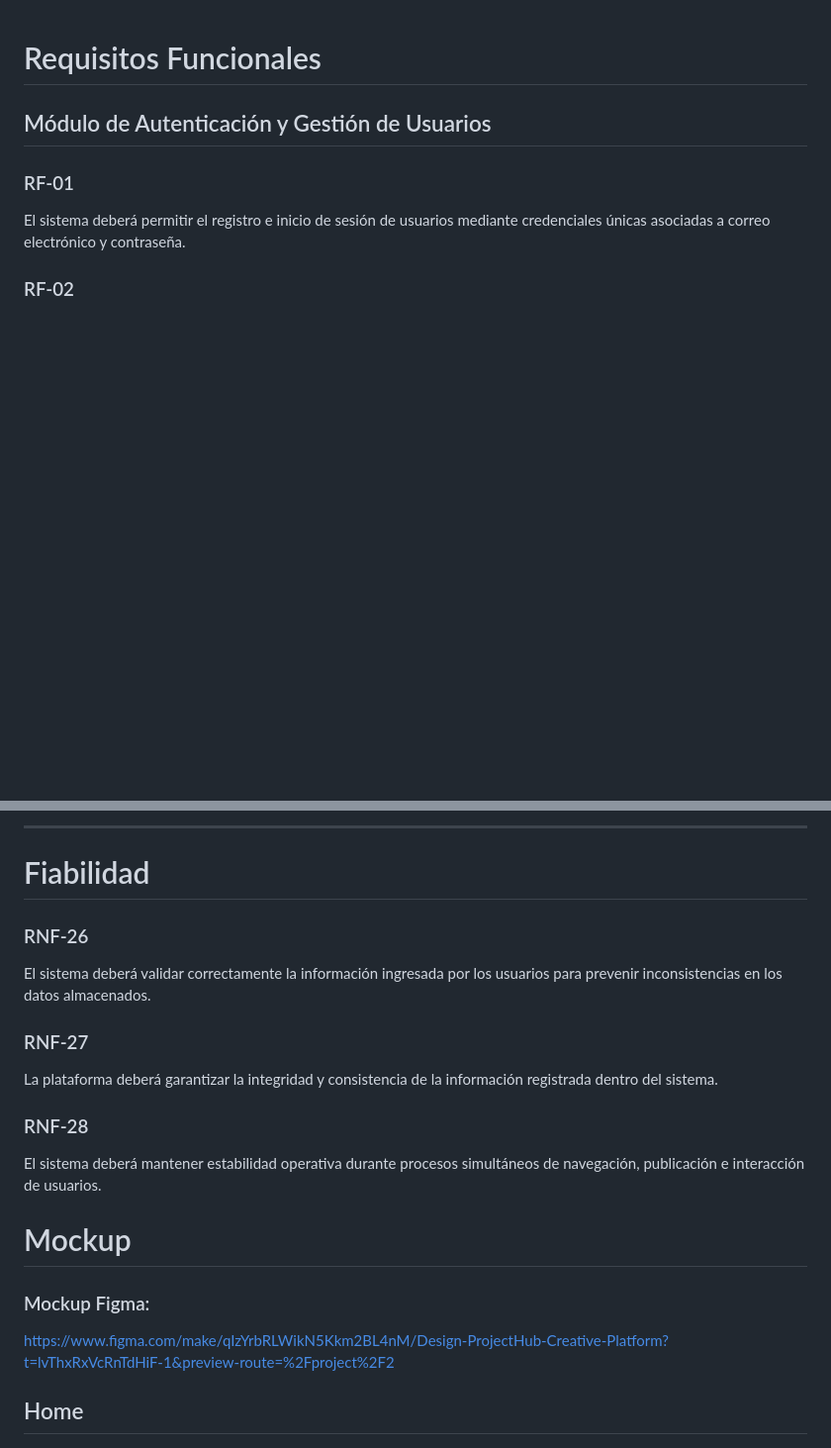
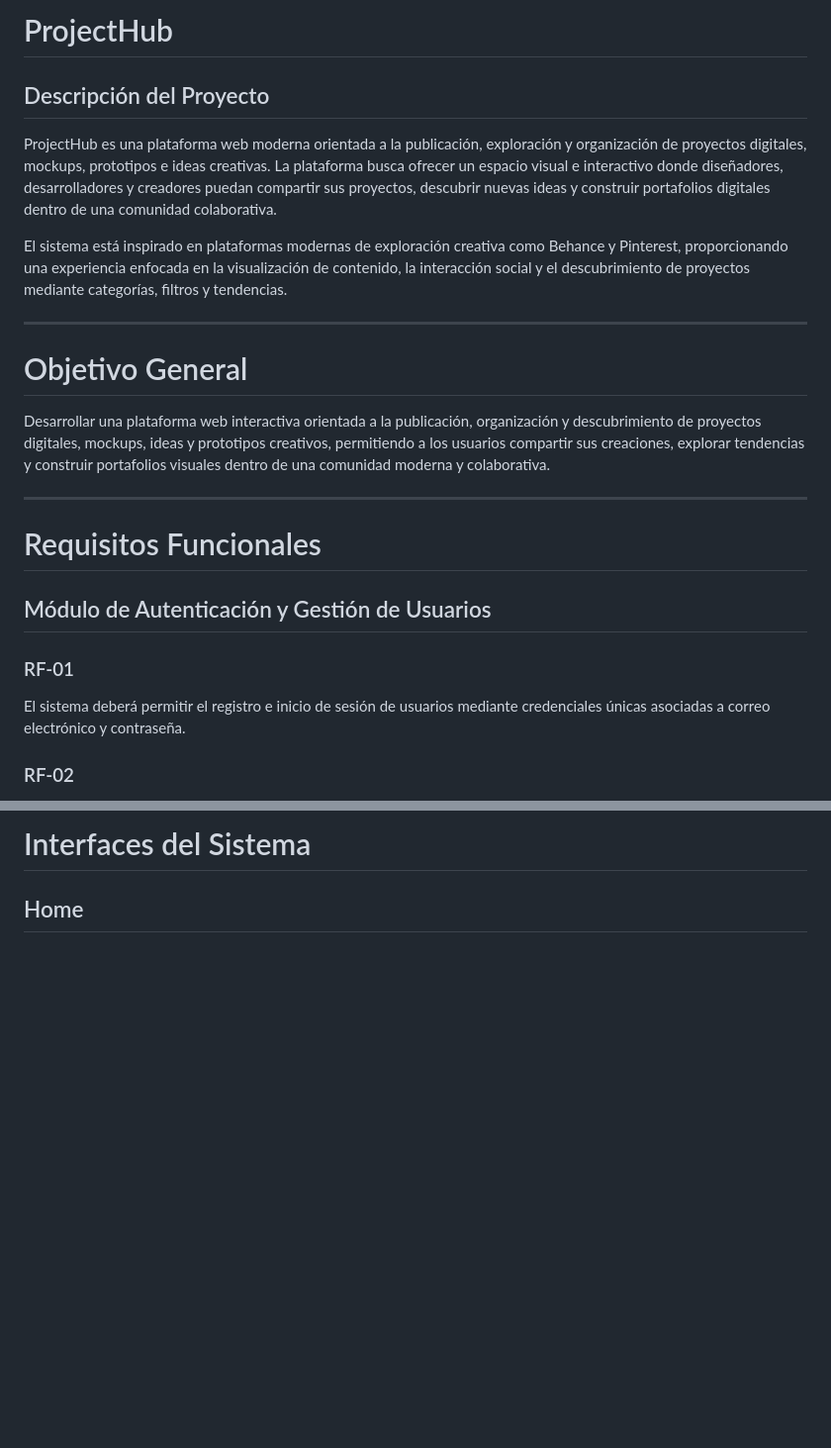
Before and after one commit to AdrianRochaC/Ingenieria-Procesos-de-Software, a Markdown page: Semana 4/RequirmentsMockup.md, 2 parts joined by grey strips. Shown at 99% size. Drawn GitHub-style; blank space fills up the shorter version.

```diff
--- a/Semana 4/RequirmentsMockup.md
+++ b/Semana 4/RequirmentsMockup.md
@@ -1,3 +1,19 @@
+# ProjectHub
+
+## Descripción del Proyecto
+
+ProjectHub es una plataforma web moderna orientada a la publicación, exploración y organización de proyectos digitales, mockups, prototipos e ideas creativas. La plataforma busca ofrecer un espacio visual e interactivo donde diseñadores, desarrolladores y creadores puedan compartir sus proyectos, descubrir nuevas ideas y construir portafolios digitales dentro de una comunidad colaborativa.
+
+El sistema está inspirado en plataformas modernas de exploración creativa como Behance y Pinterest, proporcionando una experiencia enfocada en la visualización de contenido, la interacción social y el descubrimiento de proyectos mediante categorías, filtros y tendencias.
+
+---
+
+# Objetivo General
+
+Desarrollar una plataforma web interactiva orientada a la publicación, organización y descubrimiento de proyectos digitales, mockups, ideas y prototipos creativos, permitiendo a los usuarios compartir sus creaciones, explorar tendencias y construir portafolios visuales dentro de una comunidad moderna y colaborativa.
+
+---
+
 # Requisitos Funcionales
 
 ## Módulo de Autenticación y Gestión de Usuarios
@@ -207,23 +191,7 @@ El sistema deberá permitir futuras integraciones con APIs o servicios externos
----
-
-# Fiabilidad
-
-### RNF-26
-El sistema deberá validar correctamente la información ingresada por los usuarios para prevenir inconsistencias en los datos almacenados.
-
-### RNF-27
-La plataforma deberá garantizar la integridad y consistencia de la información registrada dentro del sistema.
-
-### RNF-28
-El sistema deberá mantener estabilidad operativa durante procesos simultáneos de navegación, publicación e interacción de usuarios.
-
-
-# Mockup
-### Mockup Figma:
-https://www.figma.com/make/qIzYrbRLWikN5Kkm2BL4nM/Design-ProjectHub-Creative-Platform?t=lvThxRxVcRnTdHiF-1&preview-route=%2Fproject%2F2
-
+# Interfaces del Sistema
 
 ## Home
+
 <p align="center">
   <img src="images/image.png" width="900">
 </p>
```
Also changed, not shown: other parts of Semana 4/RequirmentsMockup.md (+22 -40 lines).
